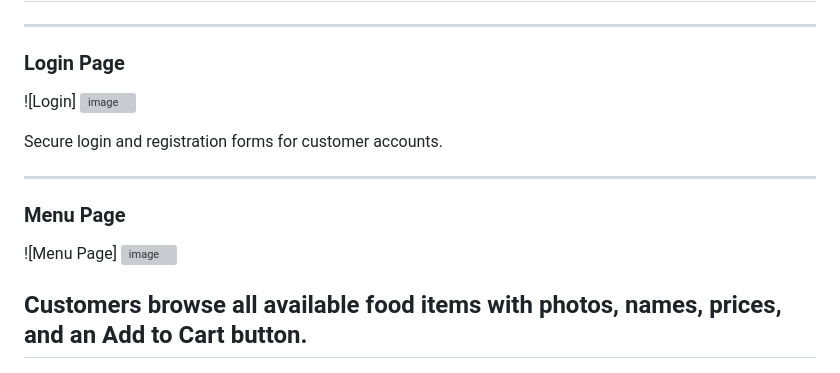
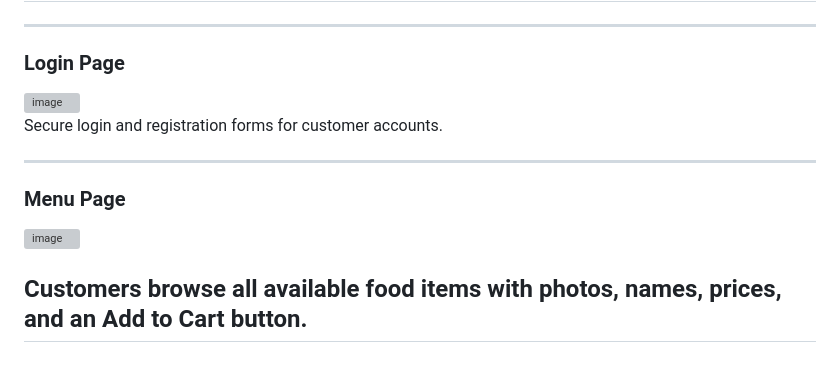
Before and after one commit to raj21laxmi/Food_Ordering_system, a Markdown page: README.md, the part around the change. GitHub-like rendering; grey boxes are pictures that could not be loaded.

```diff
--- a/README.md
+++ b/README.md
@@ -44,7 +44,6 @@ The project was developed to demonstrate real-world web application development
 ---
 ### Login Page
 
-![Login]
 <img width="1515" height="725" alt="image" src="https://github.com/user-attachments/assets/8a4b6dcf-0ad5-40d7-af97-239caf66bec1" />
 
 
@@ -53,7 +52,7 @@ Secure login and registration forms for customer accounts.
 ---
 ### Menu Page
 
-![Menu Page]
+
 <img width="1704" height="760" alt="image" src="https://github.com/user-attachments/assets/a0d8a68d-0fb3-4d9e-99be-c2f6269abce1" />
 
 Customers browse all available food items with photos, names, prices, and an Add to Cart button.
```
